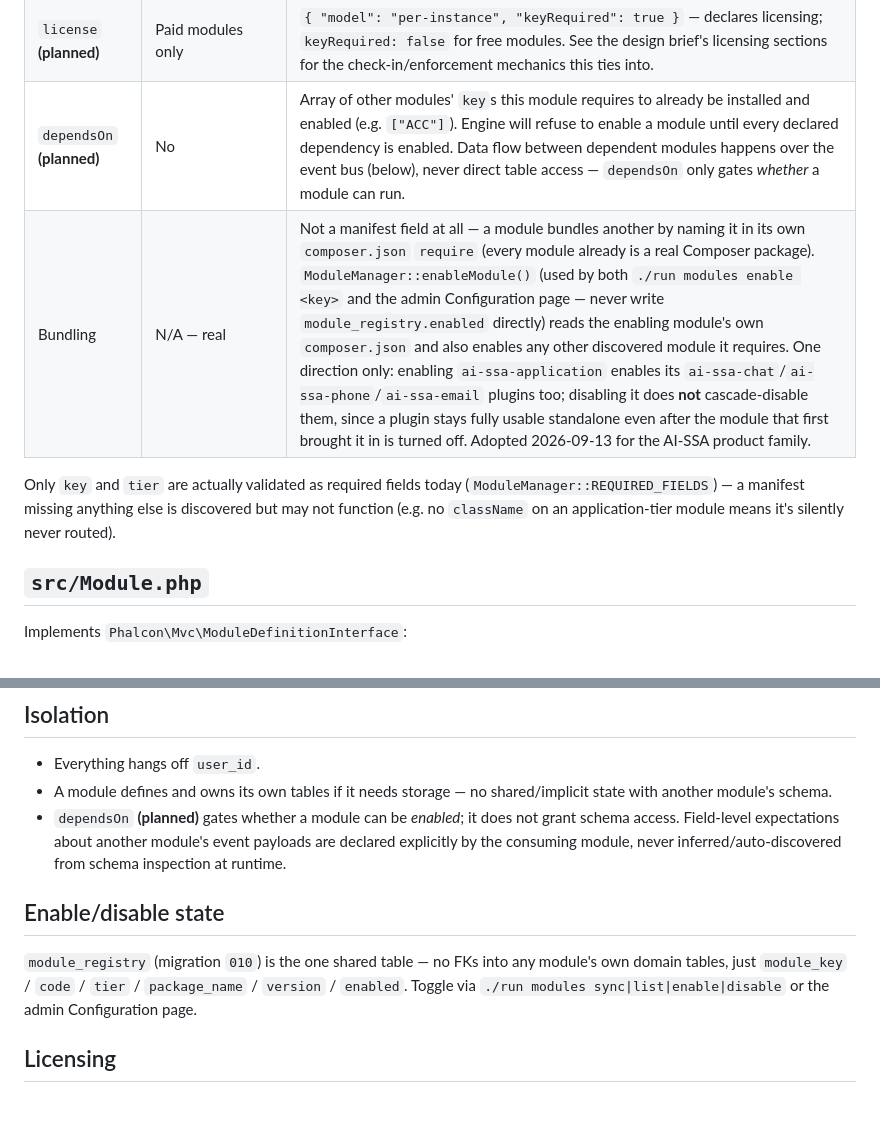
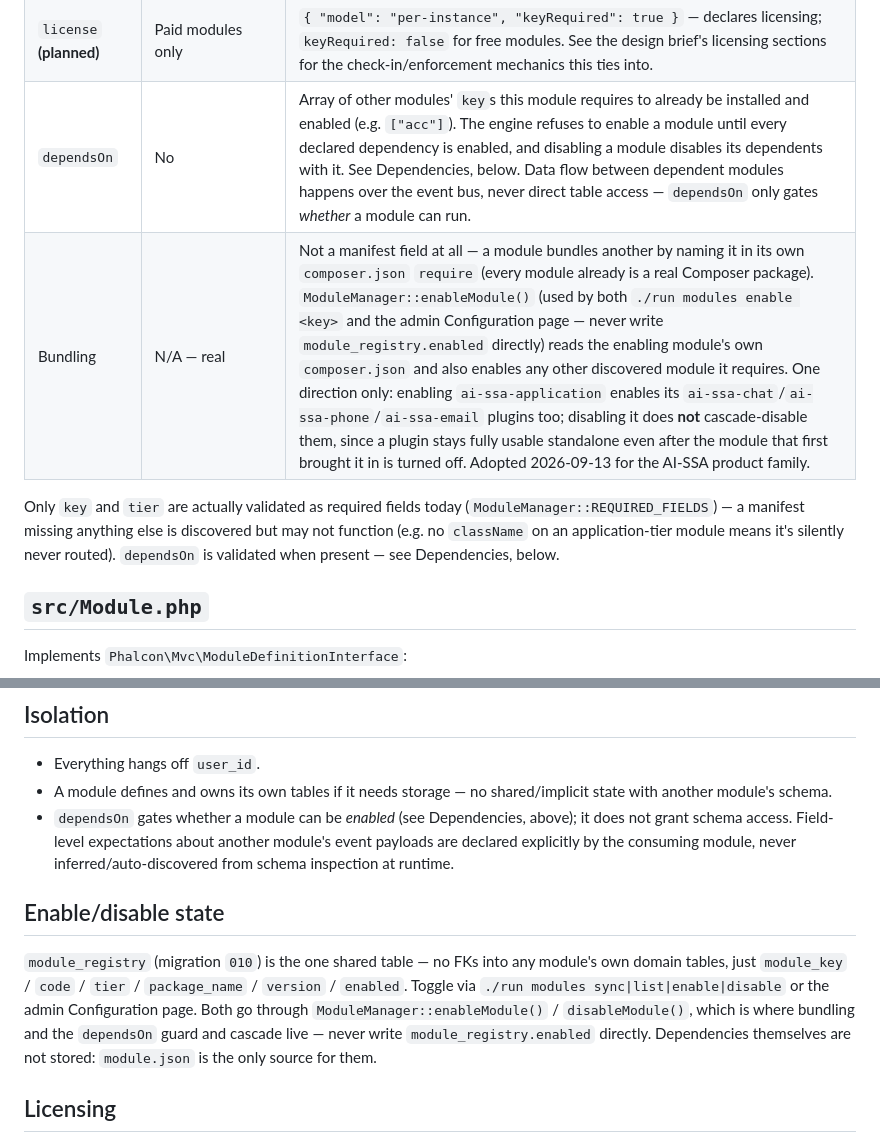
Before and after one commit to xtenstack/app_skeleton, a Markdown page: docs/MODULE-SPEC.md, 2 parts joined by grey strips. Drawn GitHub-style; blank space fills up the shorter version.

```diff
--- a/docs/MODULE-SPEC.md
+++ b/docs/MODULE-SPEC.md
@@ -79,13 +79,14 @@ uses internally, and the two do not need to match.
 | `migrations` | No | Relative path to the module's own `migrations/<adapter>/` tree, applied by the migration runner. |
 | `icon` **(planned)** | No | Path to a square SVG/PNG shipped in the package. Engine will apply a default icon when absent so a module can never render icon-less on the dashboard or nav. |
 | `license` **(planned)** | Paid modules only | `{ "model": "per-instance", "keyRequired": true }` — declares licensing; `keyRequired: false` for free modules. See the design brief's licensing sections for the check-in/enforcement mechanics this ties into. |
-| `dependsOn` **(planned)** | No | Array of other modules' `key`s this module requires to already be installed and enabled (e.g. `["ACC"]`). Engine will refuse to enable a module until every declared dependency is enabled. Data flow between dependent modules happens over the event bus (below), never direct table access — `dependsOn` only gates *whether* a module can run. |
+| `dependsOn` | No | Array of other modules' `key`s this module requires to already be installed and enabled (e.g. `["acc"]`). The engine refuses to enable a module until every declared dependency is enabled, and disabling a module disables its dependents with it. See Dependencies, below. Data flow between dependent modules happens over the event bus, never direct table access — `dependsOn` only gates *whether* a module can run. |
 | Bundling | N/A — real | Not a manifest field at all — a module bundles another by naming it in its own `composer.json` `require` (every module already is a real Composer package). `ModuleManager::enableModule()` (used by both `./run modules enable <key>` and the admin Configuration page — never write `module_registry.enabled` directly) reads the enabling module's own `composer.json` and also enables any other discovered module it requires. One direction only: enabling `ai-ssa-application` enables its `ai-ssa-chat`/`ai-ssa-phone`/`ai-ssa-email` plugins too; disabling it does **not** cascade-disable them, since a plugin stays fully usable standalone even after the module that first brought it in is turned off. Adopted 2026-09-13 for the AI-SSA product family. |
 
 Only `key` and `tier` are actually validated as required fields today
 (`ModuleManager::REQUIRED_FIELDS`) — a manifest missing anything else
 is discovered but may not function (e.g. no `className` on an
-application-tier module means it's silently never routed).
+application-tier module means it's silently never routed). `dependsOn`
+is validated when present — see Dependencies, below.
 
 ## `src/Module.php`
 
@@ -274,11 +356,11 @@ left on the old key by a rekey and becomes unreadable.
 - Everything hangs off `user_id`.
 - A module defines and owns its own tables if it needs storage — no
   shared/implicit state with another module's schema.
-- `dependsOn` **(planned)** gates whether a module can be *enabled*;
-  it does not grant schema access. Field-level expectations about
-  another module's event payloads are declared explicitly by the
-  consuming module, never inferred/auto-discovered from schema
-  inspection at runtime.
+- `dependsOn` gates whether a module can be *enabled* (see
+  Dependencies, above); it does not grant schema access. Field-level
+  expectations about another module's event payloads are declared
+  explicitly by the consuming module, never inferred/auto-discovered
+  from schema inspection at runtime.
 
 ## Enable/disable state
 
@@ -286,7 +368,11 @@ left on the old key by a rekey and becomes unreadable.
 into any module's own domain tables, just `module_key` / `code` /
 `tier` / `package_name` / `version` / `enabled`. Toggle via
 `./run modules sync|list|enable|disable` or the admin Configuration
-page.
+page. Both go through `ModuleManager::enableModule()` /
+`disableModule()`, which is where bundling and the `dependsOn` guard
+and cascade live — never write `module_registry.enabled` directly.
+Dependencies themselves are not stored: `module.json` is the only
+source for them.
 
 ## Licensing
 
```
Also changed, not shown: other parts of docs/MODULE-SPEC.md (+82 -1 lines), docs/user-guide.md (+4 -0 lines).
